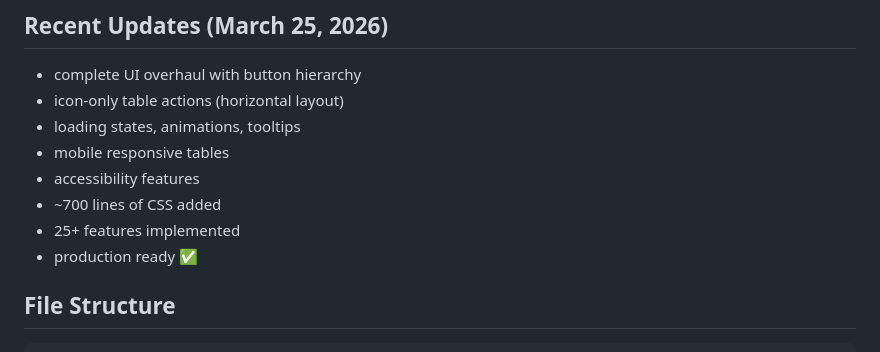
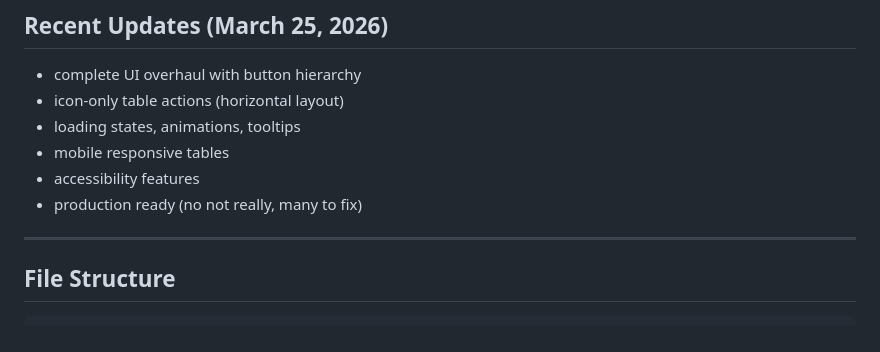
Before and after one commit to sainttlaurel/AI-POWERED-INVENTORY, a Markdown page: README.md, the part around the change. Rendered like a GitHub page.

```diff
--- a/README.md
+++ b/README.md
@@ -71,9 +71,9 @@ all the detailed stuff is in the `docs/` folder:
 - loading states, animations, tooltips
 - mobile responsive tables
 - accessibility features
-- ~700 lines of CSS added
-- 25+ features implemented
-- production ready ✅
+- production ready (no not really, many to fix)
+
+---
 
 ## File Structure
 
```
